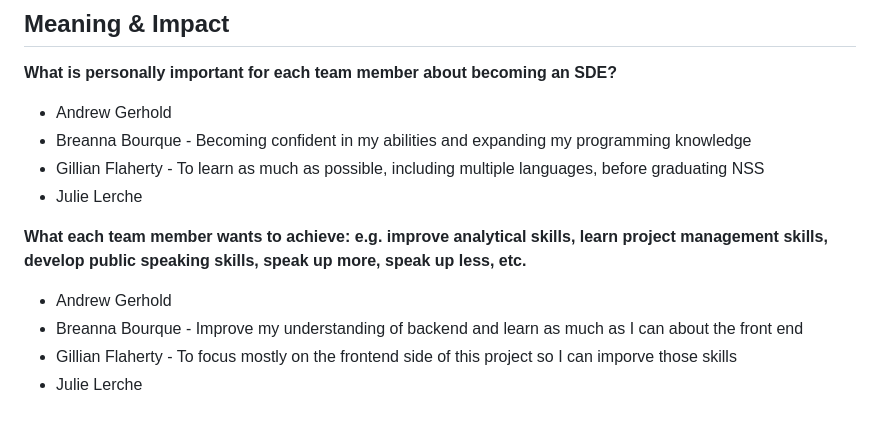
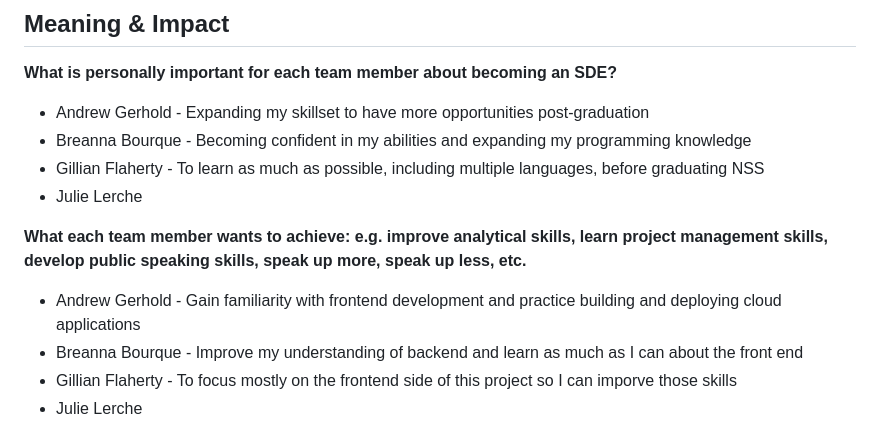
Before and after one commit to bbourque2901/TheLonelyReader, a Markdown page: resources/team-charter.md, the part around the change printed below. Drawn GitHub-style.

```diff
--- a/resources/team-charter.md
+++ b/resources/team-charter.md
@@ -77,14 +77,14 @@ Being active in the slack channel, answering the polly bot for standups, opening
 
 **What is personally important for each team member about becoming an SDE?**
 
-- Andrew Gerhold
+- Andrew Gerhold - Expanding my skillset to have more opportunities post-graduation
 - Breanna Bourque - Becoming confident in my abilities and expanding my programming knowledge
 - Gillian Flaherty - To learn as much as possible, including multiple languages, before graduating NSS
 - Julie Lerche
 
 **What each team member wants to achieve: e.g. improve analytical skills, learn project management skills, develop public speaking skills, speak up more, speak up less, etc.**
 
-- Andrew Gerhold
+- Andrew Gerhold - Gain familiarity with frontend development and practice building and deploying cloud applications
 - Breanna Bourque - Improve my understanding of backend and learn as much as I can about the front end
 - Gillian Flaherty - To focus mostly on the frontend side of this project so I can imporve those skills
 - Julie Lerche
```
Also changed, not shown: other parts of resources/team-charter.md (+1 -1 lines).
